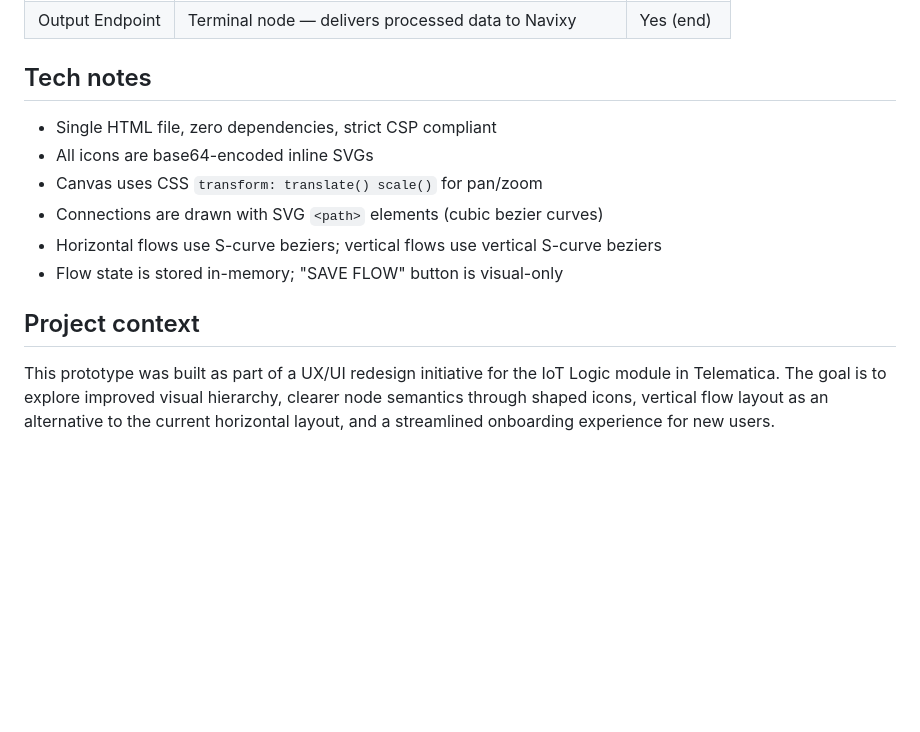
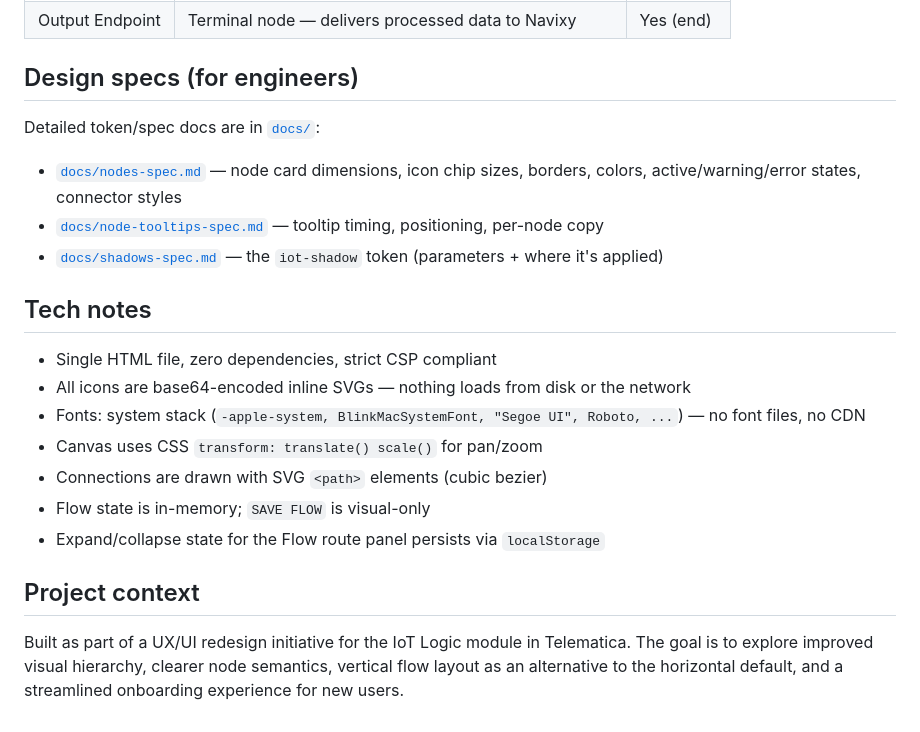
Before and after one commit to epic-amber/IoT-01-solution, a Markdown page: README.md, the part around one of its changes. Drawn GitHub-style; blank space fills up the shorter version.

```diff
--- a/README.md
+++ b/README.md
@@ -56,14 +73,23 @@ Then visit `http://localhost:8090`.
 | Output Endpoint | Terminal node — delivers processed data to Navixy | Yes (end) |
+
+## Design specs (for engineers)
+
+Detailed token/spec docs are in [`docs/`](docs/):
+
+- [`docs/nodes-spec.md`](docs/nodes-spec.md) — node card dimensions, icon chip sizes, borders, colors, active/warning/error states, connector styles
+- [`docs/node-tooltips-spec.md`](docs/node-tooltips-spec.md) — tooltip timing, positioning, per-node copy
+- [`docs/shadows-spec.md`](docs/shadows-spec.md) — the `iot-shadow` token (parameters + where it's applied)
 
 ## Tech notes
 
 - Single HTML file, zero dependencies, strict CSP compliant
-- All icons are base64-encoded inline SVGs
+- All icons are base64-encoded inline SVGs — nothing loads from disk or the network
+- Fonts: system stack (`-apple-system, BlinkMacSystemFont, "Segoe UI", Roboto, ...`) — no font files, no CDN
 - Canvas uses CSS `transform: translate() scale()` for pan/zoom
-- Connections are drawn with SVG `<path>` elements (cubic bezier curves)
-- Horizontal flows use S-curve beziers; vertical flows use vertical S-curve beziers
-- Flow state is stored in-memory; "SAVE FLOW" button is visual-only
+- Connections are drawn with SVG `<path>` elements (cubic bezier)
+- Flow state is in-memory; `SAVE FLOW` is visual-only
+- Expand/collapse state for the Flow route panel persists via `localStorage`
 
 ## Project context
 
-This prototype was built as part of a UX/UI redesign initiative for the IoT Logic module in Telematica. The goal is to explore improved visual hierarchy, clearer node semantics through shaped icons, vertical flow layout as an alternative to the current horizontal layout, and a streamlined onboarding experience for new users.
+Built as part of a UX/UI redesign initiative for the IoT Logic module in Telematica. The goal is to explore improved visual hierarchy, clearer node semantics, vertical flow layout as an alternative to the horizontal default, and a streamlined onboarding experience for new users.
```
Also changed, not shown: other parts of README.md (+45 -28 lines).
